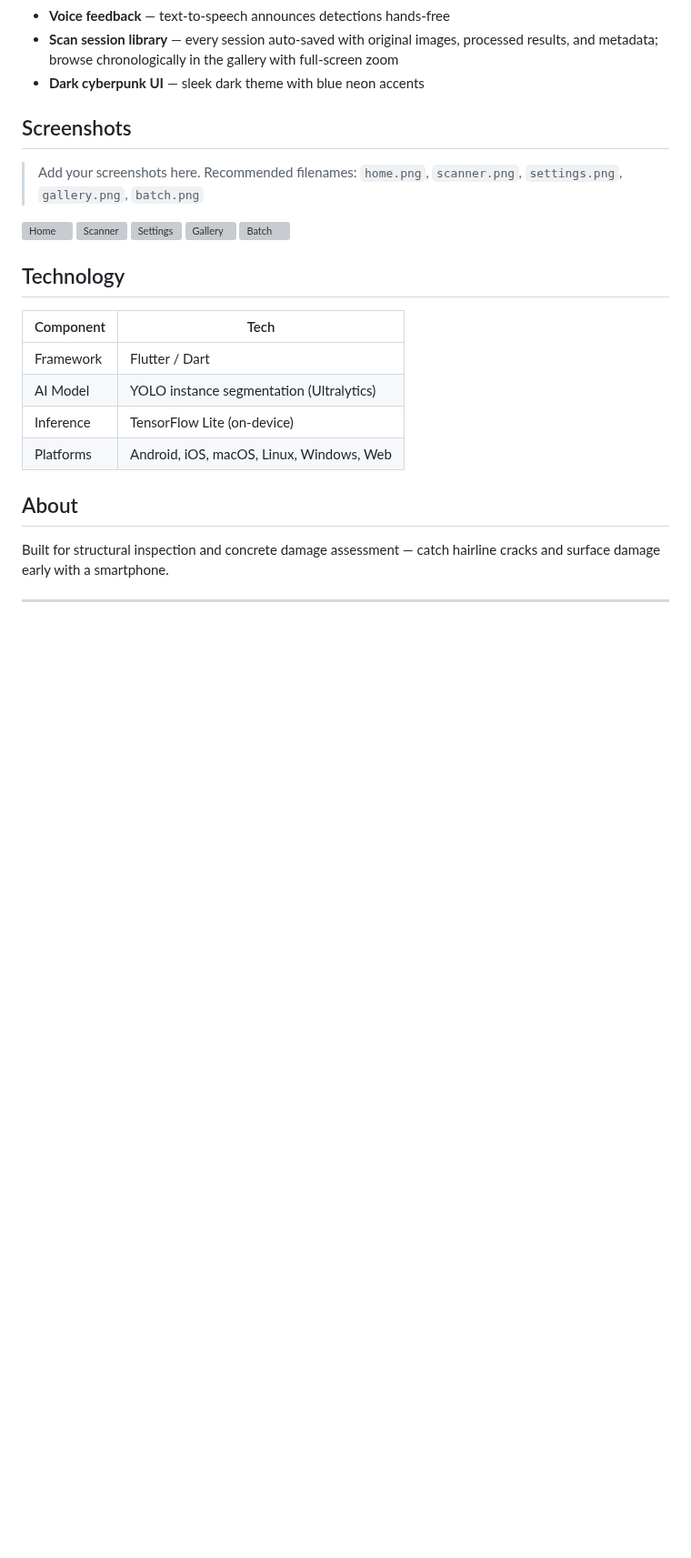
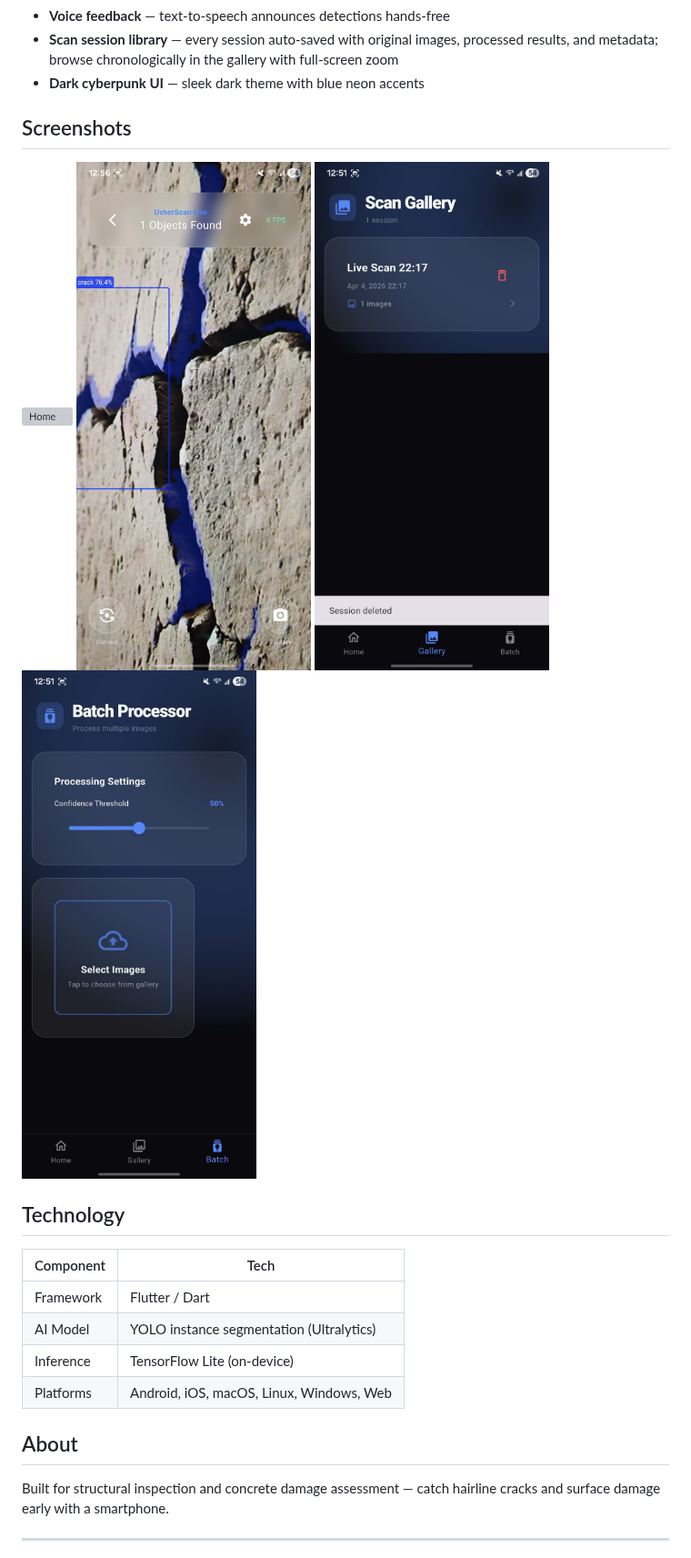
Before and after one commit to oscarpoudel/usherscan-showcase, a Markdown page: README.md, the part around the change. Shown at 91% size. Drawn GitHub-style; pictures changed too: screenshots/screenshot3_batch_processor_page.jpeg (added), screenshots/screenshot_2_gallary.jpeg (added), screenshots/screenshot_crack_det.jpeg (added); blank space fills up the shorter version; grey boxes are pictures that could not be loaded.

Commit message:
Add screenshots and update README

```diff
--- a/README.md
+++ b/README.md
@@ -16,14 +16,10 @@
 
 ## Screenshots
 
-> Add your screenshots here. Recommended filenames:
-> `home.png`, `scanner.png`, `settings.png`, `gallery.png`, `batch.png`
-
-![Home](screenshots/home.png)
-![Scanner](screenshots/scanner.png)
-![Settings](screenshots/settings.png)
-![Gallery](screenshots/gallery.png)
-![Batch](screenshots/batch.png)
+![Home](screenshots/screenshot_1_home.jfif)
+![Crack Detection](screenshots/screenshot_crack_det.jpeg)
+![Gallery](screenshots/screenshot_2_gallary.jpeg)
+![Batch Processor](screenshots/screenshot3_batch_processor_page.jpeg)
 
 ## Technology
 
```
Also changed, not shown: 1 other file.
